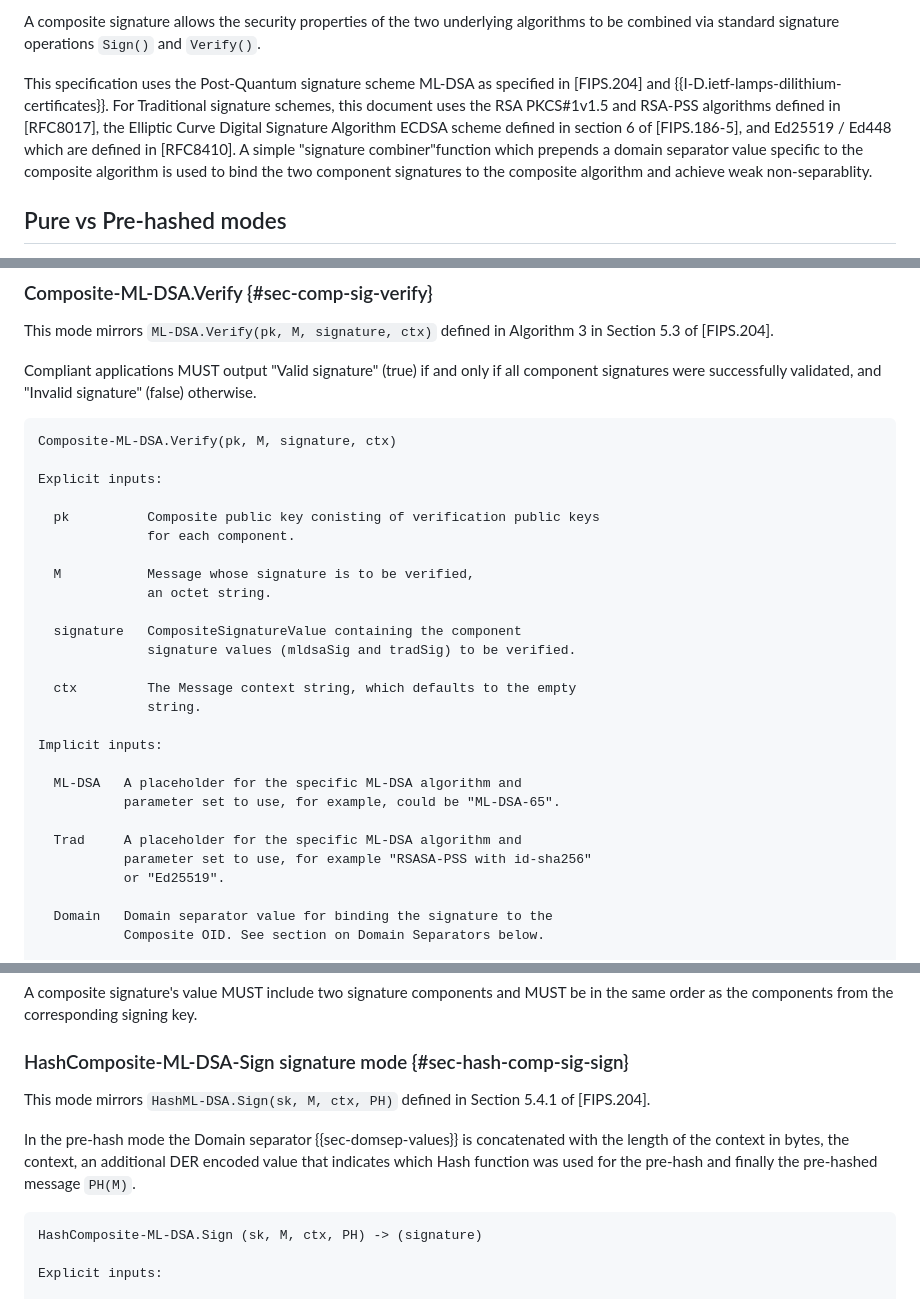
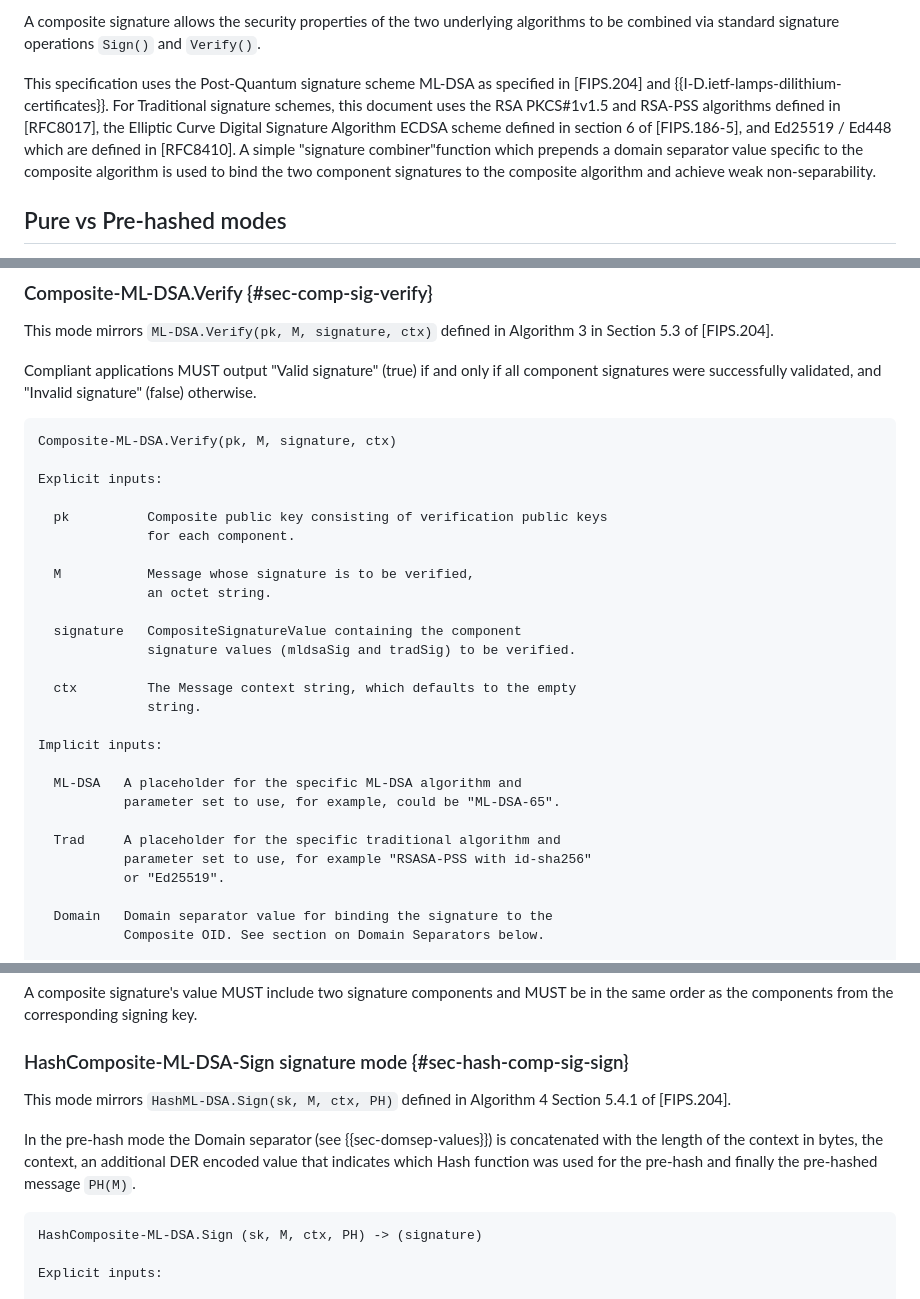
Before and after one commit to lamps-wg/draft-composite-sigs, a Markdown page: draft-ietf-lamps-pq-composite-sigs.md, 3 parts joined by grey strips. Drawn GitHub-style.

Commit message:
Update draft-ietf-lamps-pq-composite-sigs.md
Add Peter's suggested changes

```diff
--- a/draft-ietf-lamps-pq-composite-sigs.md
+++ b/draft-ietf-lamps-pq-composite-sigs.md
@@ -266,7 +266,7 @@ We define the following algorithms which are used to serialize and deseralize th
 
 A composite signature allows the security properties of the two underlying algorithms to be combined via standard signature operations `Sign()` and `Verify()`.
 
-This specification uses the Post-Quantum signature scheme ML-DSA as specified in [FIPS.204] and {{I-D.ietf-lamps-dilithium-certificates}}. For Traditional signature schemes, this document uses the RSA PKCS#1v1.5 and RSA-PSS algorithms defined in [RFC8017], the Elliptic Curve Digital Signature Algorithm ECDSA scheme defined in section 6 of [FIPS.186-5], and Ed25519 / Ed448 which are defined in [RFC8410]. A simple "signature combiner"function which prepends a domain separator value specific to the composite algorithm is used to bind the two component signatures to the composite algorithm and achieve weak non-separablity.
+This specification uses the Post-Quantum signature scheme ML-DSA as specified in [FIPS.204] and {{I-D.ietf-lamps-dilithium-certificates}}. For Traditional signature schemes, this document uses the RSA PKCS#1v1.5 and RSA-PSS algorithms defined in [RFC8017], the Elliptic Curve Digital Signature Algorithm ECDSA scheme defined in section 6 of [FIPS.186-5], and Ed25519 / Ed448 which are defined in [RFC8410]. A simple "signature combiner"function which prepends a domain separator value specific to the composite algorithm is used to bind the two component signatures to the composite algorithm and achieve weak non-separability.
 
 ## Pure vs Pre-hashed modes
 
@@ -422,7 +422,7 @@ Composite-ML-DSA.Verify(pk, M, signature, ctx)
 
 Explicit inputs:
 
-  pk          Composite public key conisting of verification public keys
+  pk          Composite public key consisting of verification public keys
               for each component.
 
   M           Message whose signature is to be verified,
@@ -439,7 +439,7 @@ Implicit inputs:
   ML-DSA   A placeholder for the specific ML-DSA algorithm and
            parameter set to use, for example, could be "ML-DSA-65".
 
-  Trad     A placeholder for the specific ML-DSA algorithm and
+  Trad     A placeholder for the specific traditional algorithm and
            parameter set to use, for example "RSASA-PSS with id-sha256"
            or "Ed25519".
 
@@ -499,9 +499,9 @@ A composite signature's value MUST include two signature components and MUST be
 
 ### HashComposite-ML-DSA-Sign signature mode {#sec-hash-comp-sig-sign}
 
-This mode mirrors `HashML-DSA.Sign(sk, M, ctx, PH)` defined in Section 5.4.1 of [FIPS.204].
-
-In the pre-hash mode the Domain separator {{sec-domsep-values}} is concatenated with the length of the context in bytes, the context, an additional DER encoded value that indicates which Hash function was used for the pre-hash and finally the pre-hashed message `PH(M)`.
+This mode mirrors `HashML-DSA.Sign(sk, M, ctx, PH)` defined in Algorithm 4 Section 5.4.1 of [FIPS.204].
+
+In the pre-hash mode the Domain separator (see {{sec-domsep-values}}) is concatenated with the length of the context in bytes, the context, an additional DER encoded value that indicates which Hash function was used for the pre-hash and finally the pre-hashed message `PH(M)`.
 
 ~~~
 HashComposite-ML-DSA.Sign (sk, M, ctx, PH) -> (signature)
```
Also changed, not shown: other parts of draft-ietf-lamps-pq-composite-sigs.md (+6 -6 lines).
